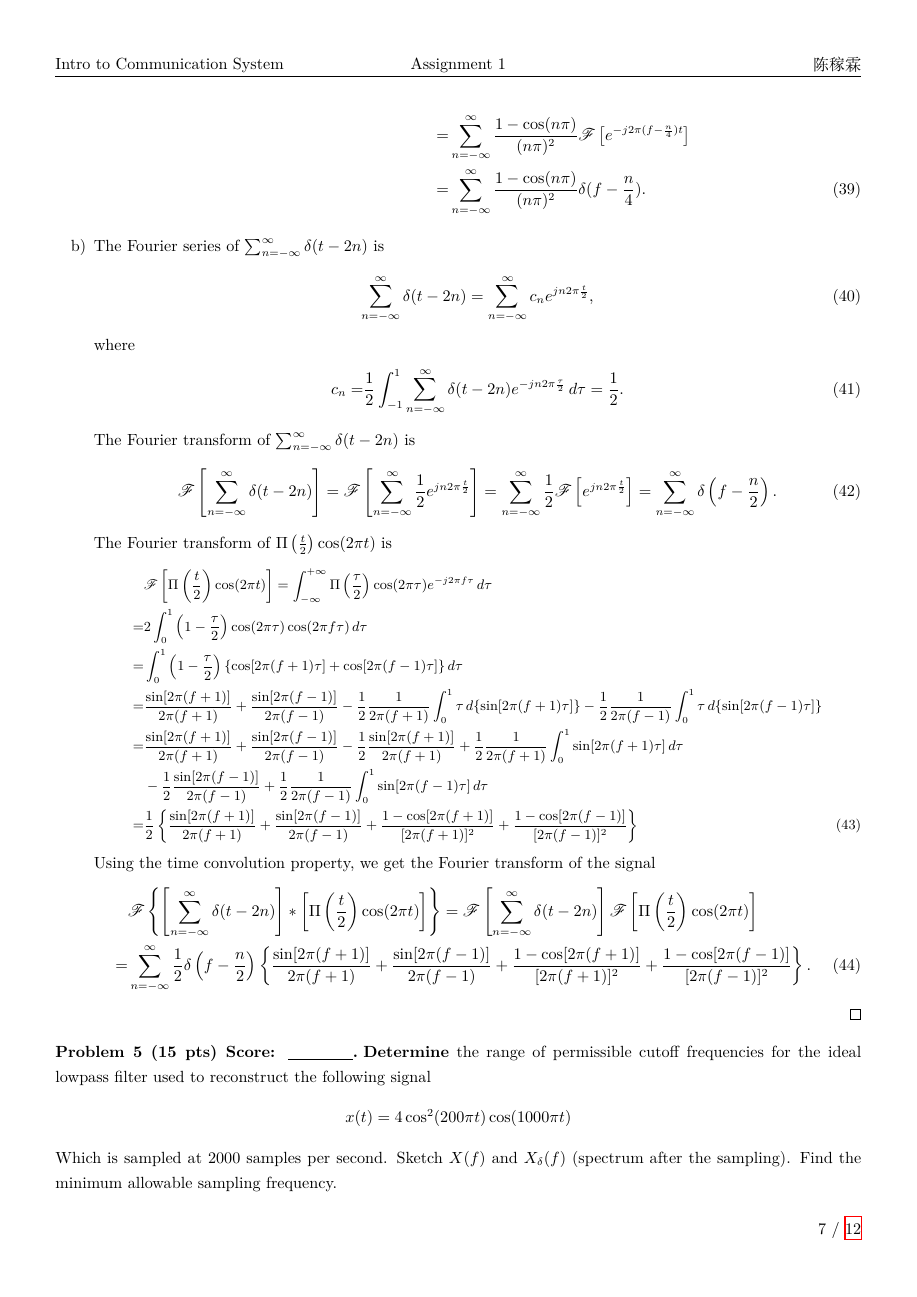
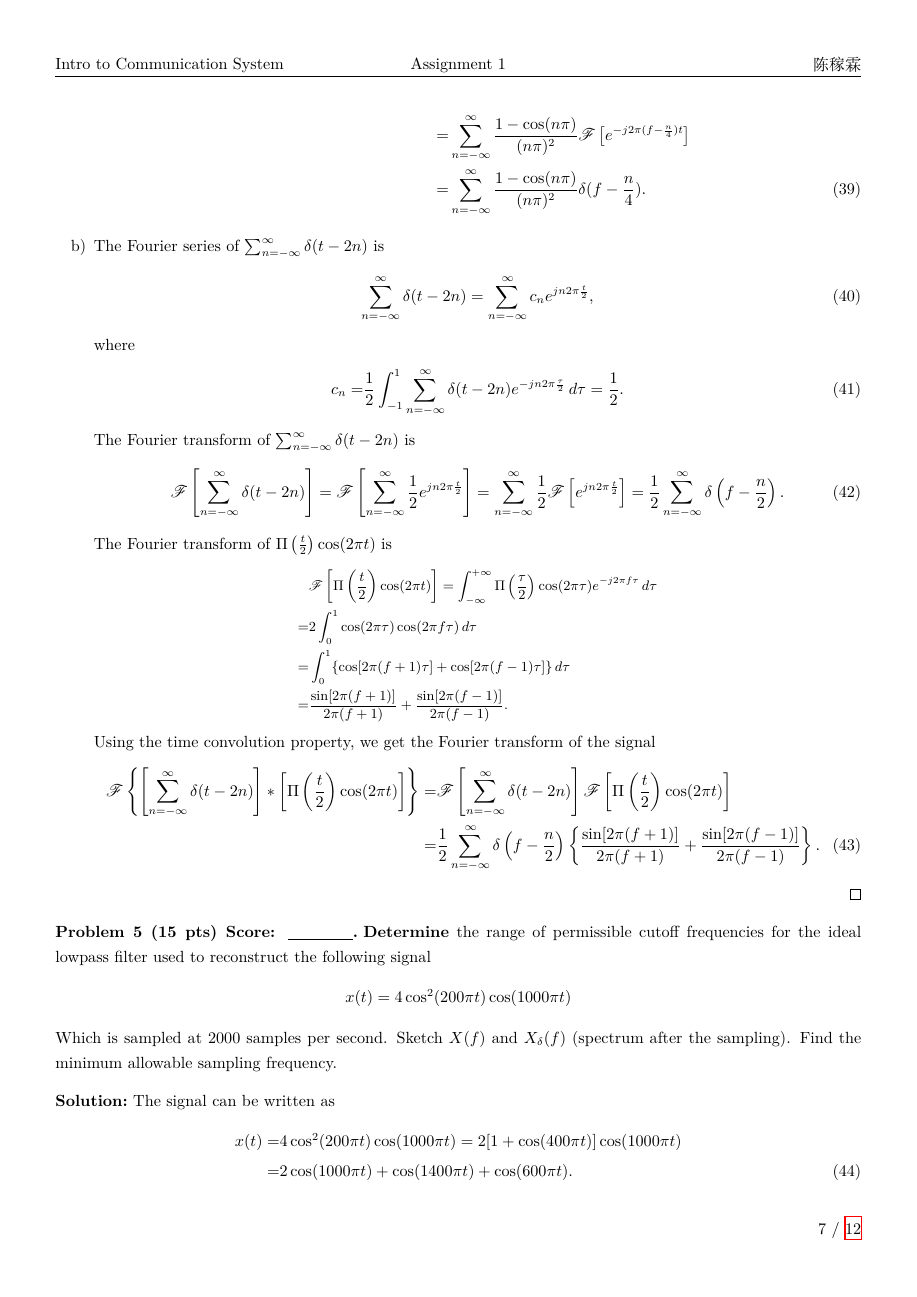
Before and after one commit to Chen-Jialin/Communication-System-Assignments, a LaTeX problem sheet (Assignment-1/Assignment-1.tex): page 7 of 12. Compiled offline with XeLaTeX.

Commit message:
Minor correction of A1. Add A2.

```diff
--- a/Assignment-1/Assignment-1.tex
+++ b/Assignment-1/Assignment-1.tex
@@ -284,22 +284,19 @@
         \end{align}
         The Fourier transform of $\sum_{n=-\infty}^{\infty}\delta(t-2n)$ is
         \begin{align}
-            \mathscr{F}\left[\sum_{n=-\infty}^{\infty}\delta(t-2n)\right]=\mathscr{F}\left[\sum_{n=-\infty}^{\infty}\frac{1}{2}e^{jn2\pi\frac{t}{2}}\right]=\sum_{n=-\infty}^{\infty}\frac{1}{2}\mathscr{F}\left[e^{jn2\pi\frac{t}{2}}\right]=\sum_{n=-\infty}^{\infty}\delta\left(f-\frac{n}{2}\right).
+            \mathscr{F}\left[\sum_{n=-\infty}^{\infty}\delta(t-2n)\right]=\mathscr{F}\left[\sum_{n=-\infty}^{\infty}\frac{1}{2}e^{jn2\pi\frac{t}{2}}\right]=\sum_{n=-\infty}^{\infty}\frac{1}{2}\mathscr{F}\left[e^{jn2\pi\frac{t}{2}}\right]=\frac{1}{2}\sum_{n=-\infty}^{\infty}\delta\left(f-\frac{n}{2}\right).
         \end{align}
         The Fourier transform of $\Pi\left(\frac{t}{2}\right)\cos(2\pi t)$ is
         \small\begin{align}
             \notag&\mathscr{F}\left[\Pi\left(\frac{t}{2}\right)\cos(2\pi t)\right]=\int_{-\infty}^{+\infty}\Pi\left(\frac{\tau}{2}\right)\cos(2\pi\tau)e^{-j2\pi f\tau}\,d\tau\\
-            \notag=&2\int_0^1\left(1-\frac{\tau}{2}\right)\cos(2\pi\tau)\cos(2\pi f\tau)\,d\tau\\
-            \notag=&\int_0^1\left(1-\frac{\tau}{2}\right)\{\cos[2\pi(f+1)\tau]+\cos[2\pi(f-1)\tau]\}\,d\tau\\
-            \notag=&\frac{\sin[2\pi(f+1)]}{2\pi(f+1)}+\frac{\sin[2\pi(f-1)]}{2\pi(f-1)}-\frac{1}{2}\frac{1}{2\pi(f+1)}\int_0^1\tau\,d\{\sin[2\pi(f+1)\tau]\}-\frac{1}{2}\frac{1}{2\pi(f-1)}\int_0^1\tau\,d\{\sin[2\pi(f-1)\tau]\}\\
-            \notag=&\frac{\sin[2\pi(f+1)]}{2\pi(f+1)}+\frac{\sin[2\pi(f-1)]}{2\pi(f-1)}-\frac{1}{2}\frac{\sin[2\pi(f+1)]}{2\pi(f+1)}+\frac{1}{2}\frac{1}{2\pi(f+1)}\int_0^1\sin[2\pi(f+1)\tau]\,d\tau\\
-            \notag&-\frac{1}{2}\frac{\sin[2\pi(f-1)]}{2\pi(f-1)}+\frac{1}{2}\frac{1}{2\pi(f-1)}\int_0^1\sin[2\pi(f-1)\tau]\,d\tau\\
-            =&\frac{1}{2}\left\{\frac{\sin[2\pi(f+1)]}{2\pi(f+1)}+\frac{\sin[2\pi(f-1)]}{2\pi(f-1)}+\frac{1-\cos[2\pi(f+1)]}{[2\pi(f+1)]^2}+\frac{1-\cos[2\pi(f-1)]}{[2\pi(f-1)]^2}\right\}
+            \notag=&2\int_0^1\cos(2\pi\tau)\cos(2\pi f\tau)\,d\tau\\
+            \notag=&\int_0^1\{\cos[2\pi(f+1)\tau]+\cos[2\pi(f-1)\tau]\}\,d\tau\\
+            \notag=&\frac{\sin[2\pi(f+1)]}{2\pi(f+1)}+\frac{\sin[2\pi(f-1)]}{2\pi(f-1)}.
         \end{align}\normalsize
         Using the time convolution property, we get the Fourier transform of the signal
         \begin{align}
-            \notag&\mathscr{F}\left\{\left[\sum_{n=-\infty}^{\infty}\delta(t-2n)\right]*\left[\Pi\left(\frac{t}{2}\right)\cos(2\pi t)\right]\right\}=\mathscr{F}\left[\sum_{n=-\infty}^{\infty}\delta(t-2n)\right]\mathscr{F}\left[\Pi\left(\frac{t}{2}\right)\cos(2\pi t)\right]\\
-            =&\sum_{n=-\infty}^{\infty}\frac{1}{2}\delta\left(f-\frac{n}{2}\right)\left\{\frac{\sin[2\pi(f+1)]}{2\pi(f+1)}+\frac{\sin[2\pi(f-1)]}{2\pi(f-1)}+\frac{1-\cos[2\pi(f+1)]}{[2\pi(f+1)]^2}+\frac{1-\cos[2\pi(f-1)]}{[2\pi(f-1)]^2}\right\}.
+            \notag\mathscr{F}\left\{\left[\sum_{n=-\infty}^{\infty}\delta(t-2n)\right]*\left[\Pi\left(\frac{t}{2}\right)\cos(2\pi t)\right]\right\}=&\mathscr{F}\left[\sum_{n=-\infty}^{\infty}\delta(t-2n)\right]\mathscr{F}\left[\Pi\left(\frac{t}{2}\right)\cos(2\pi t)\right]\\
+            =&\frac{1}{2}\sum_{n=-\infty}^{\infty}\delta\left(f-\frac{n}{2}\right)\left\{\frac{\sin[2\pi(f+1)]}{2\pi(f+1)}+\frac{\sin[2\pi(f-1)]}{2\pi(f-1)}\right\}.
         \end{align}
     \end{itemize}
 \end{sol}
```
Also changed, not shown: Assignment-1/Assignment-1-Problem-6-Y(f).png, Assignment-1/Assignment-1-Problem-6-Y(f)near-200.png, Assignment-1/Assignment-1-Problem-6-Y(f)near200.png, Assignment-1/Assignment-1.pdf (added), Assignment-2/Homework 2.pdf (added), Assignment-1/Assignment-1.tex (8 more changed lines), 2 other files.
